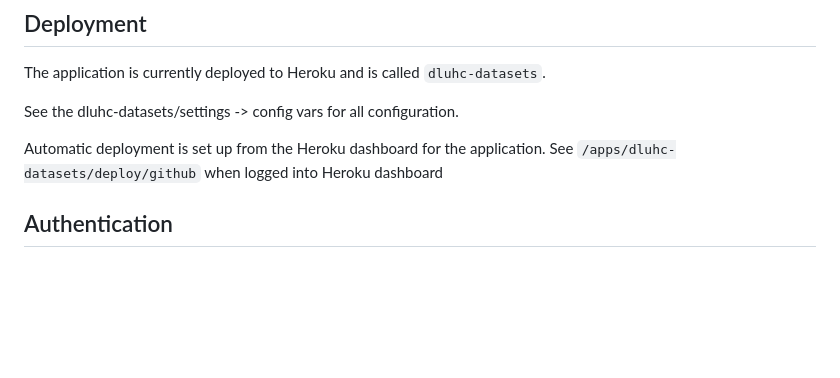
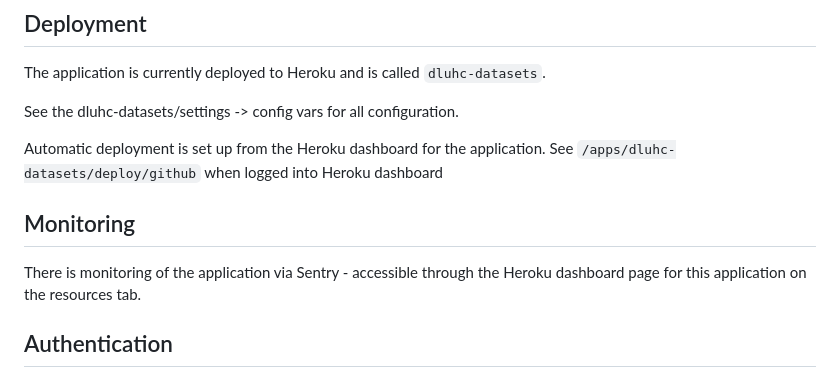
Before and after one commit to digital-land/dluhc-datasets, a Markdown page: README.md, the part around the change. Drawn GitHub-style; blank space fills up the shorter version.

Commit message:
Note sentry monitoring

```diff
--- a/README.md
+++ b/README.md
@@ -31,6 +31,11 @@ See the dluhc-datasets/settings -> config vars for all configuration.
 
 Automatic deployment is set up from the Heroku dashboard for the application. See `/apps/dluhc-datasets/deploy/github` when
 logged into Heroku dashboard
+
+## Monitoring
+
+There is monitoring of the application via Sentry - accessible through the Heroku dashboard page for this application on the
+resources tab.
 
 
 ## Authentication
```
